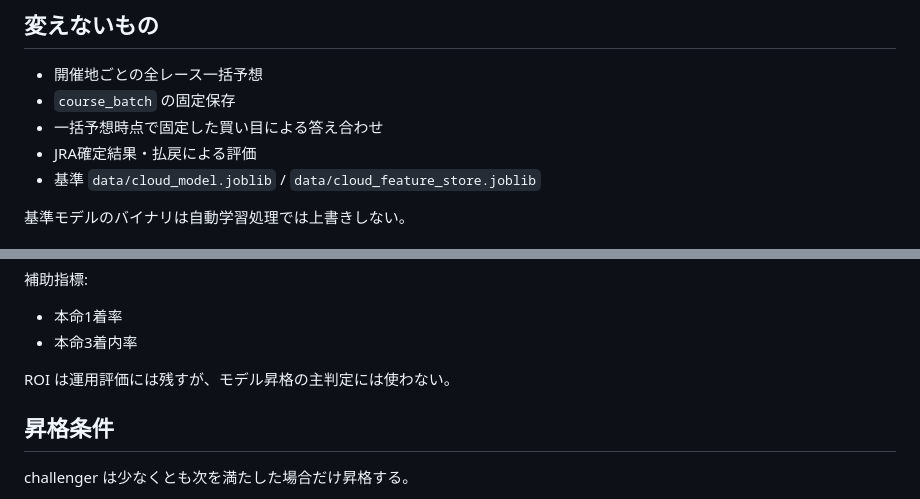
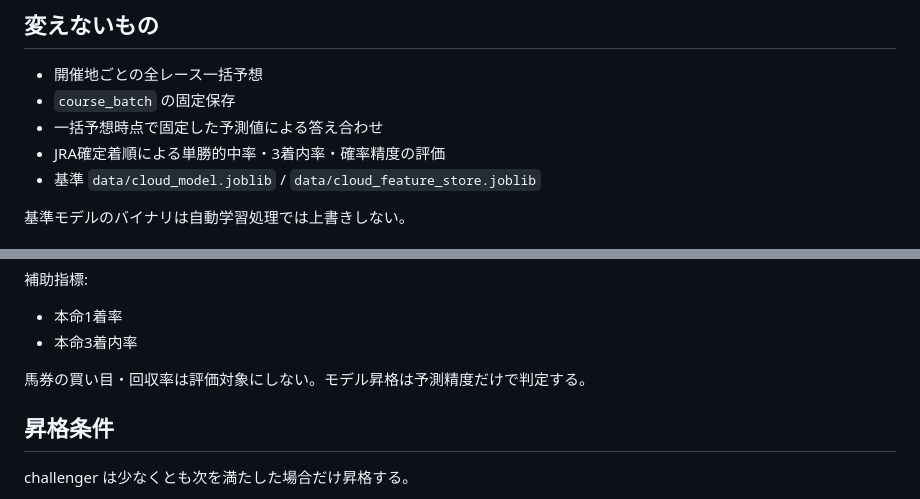
Before and after one commit to aquaria1192-spec/keiba-ai-cloud, a Markdown page: ONLINE_LEARNING.md, 2 parts joined by grey strips. GitHub-like rendering.

Commit message:
Align online learning docs with no-betting evaluation

```diff
--- a/ONLINE_LEARNING.md
+++ b/ONLINE_LEARNING.md
@@ -8,8 +8,8 @@
 
 - 開催地ごとの全レース一括予想
 - `course_batch` の固定保存
-- 一括予想時点で固定した買い目による答え合わせ
-- JRA確定結果・払戻による評価
+- 一括予想時点で固定した予測値による答え合わせ
+- JRA確定着順による単勝的中率・3着内率・確率精度の評価
 - 基準 `data/cloud_model.joblib` / `data/cloud_feature_store.joblib`
 
 基準モデルのバイナリは自動学習処理では上書きしない。
@@ -80,7 +80,7 @@ GitHub Actions は毎週火曜 03:30 JST に確認する。
 - 本命1着率
 - 本命3着内率
 
-ROI は運用評価には残すが、モデル昇格の主判定には使わない。
+馬券の買い目・回収率は評価対象にしない。モデル昇格は予測精度だけで判定する。
 
 ## 昇格条件
 
```
